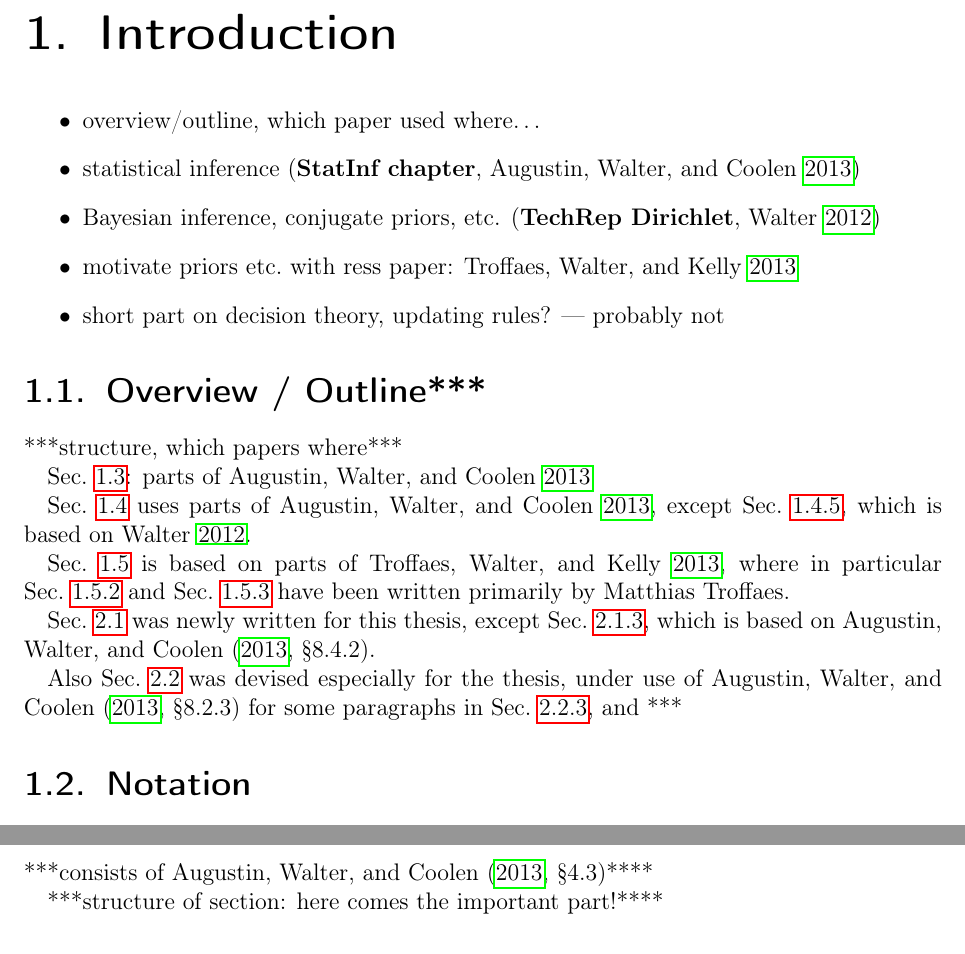
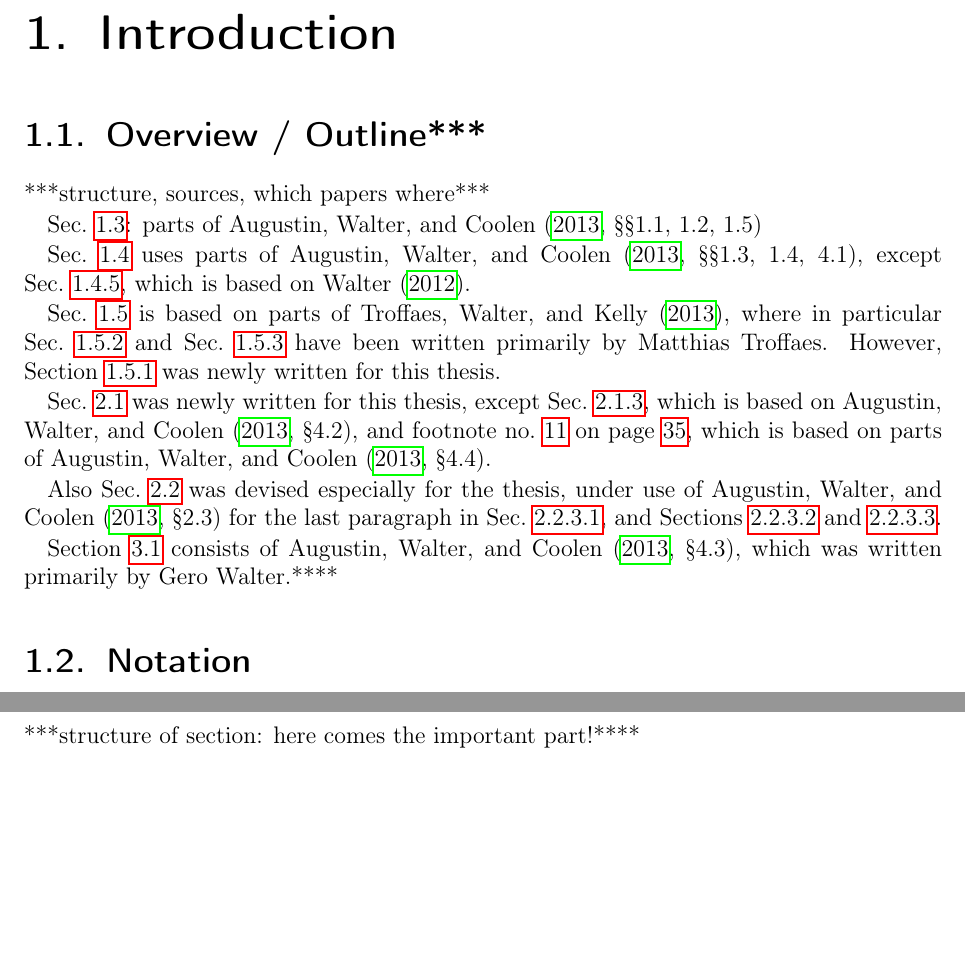
Before and after one commit to geeeero/diss, a LaTeX thesis (diss.tex, which reads intro.tex, setsofconjugatepriors.tex): two parts of pages 17 and 59 of 79, joined at a grey line, cut so that both start at the same text, the shorter picture padded with empty space. Compiled offline with pdfLaTeX.

Commit message:
diss: updating sources section 1.1

```diff
--- a/intro.tex
+++ b/intro.tex
@@ -1,41 +1,48 @@
 \chapter{Introduction}
 
 
-\begin{itemize}
-\item overview/outline, which paper used where\ldots
-\item statistical inference (\textbf{StatInf chapter}, \cite{itip-statinf})
-\item Bayesian inference, conjugate priors, etc. (\textbf{TechRep Dirichlet}, \cite{Walter2012b})
-\item motivate priors etc.\ with ress paper: \cite{Troffaes2013a}
-\item short part on decision theory, updating rules? --- probably not
+%\begin{itemize}
+%\item overview/outline, which paper used where\ldots
+%\item statistical inference (\textbf{StatInf chapter}, \cite{itip-statinf})
+%\item Bayesian inference, conjugate priors, etc. (\textbf{TechRep Dirichlet}, \cite{Walter2012b})
+%\item motivate priors etc.\ with ress paper: \cite{Troffaes2013a}
+%\item short part on decision theory, updating rules? --- probably not
 %\item other motivations for IP? --- later
-\end{itemize}
+%\end{itemize}
 
 \section{Overview / Outline***}
 
-***structure, which papers where***
-
-Sec.~\ref{sec:stat-inference}: parts of \cite{itip-statinf}
-
-Sec.~\ref{sec:bayes-inference} uses parts of \cite{itip-statinf},
-except Sec.~\ref{sec:diri-multi}, which is based on \cite{Walter2012b}.
+***structure, sources, which papers where***
+
+Sec.~\ref{sec:stat-inference}: parts of \textcite[\S\S 1.1, 1.2, 1.5]{itip-statinf}
+
+Sec.~\ref{sec:bayes-inference} uses parts of \textcite[\S\S 1.3, 1.4, 4.1]{itip-statinf},
+except Sec.~\ref{sec:diri-multi}, which is based on \textcite{Walter2012b}.
 
 %Sec.~\ref{sec:inferencetasks}: parts of \cite{itip-statinf}
 %Sec.~\ref{sec:beta-binom}: parts of \cite{itip-statinf}
 %Sec.~\ref{sec:norm-norm}: parts of \cite{itip-statinf}
 
 
-Sec.~\ref{sec:commoncause} is based on parts of \cite{Troffaes2013a},
+Sec.~\ref{sec:commoncause} is based on parts of \textcite{Troffaes2013a},
 where in particular Sec.~\ref{sec:basic-param-model} and Sec.~\ref{sec:alpha-factor-model}
 have been written primarily by Matthias Troffaes.
+However, Section~\ref{sec:commoncause-motivation} was newly written for this thesis.
 
 %Sec.~\ref{sec:alpha-factor-prior}: parts of \cite{Troffaes2013a}
 
 Sec.~\ref{sec:ip-intro} was newly written for this thesis,
-except Sec.~\ref{sec:imprecisebayes}, which is based on \textcite[\S 8.4.2]{itip-statinf}.
+except Sec.~\ref{sec:imprecisebayes}, which is based on \textcite[\S 4.2]{itip-statinf},
+and footnote no.~\ref{foot:updating} on page~\pageref{foot:updating},
+which is based on parts of \textcite[\S 4.4]{itip-statinf}.
 
 Also Sec.~\ref{sec:motivation} was devised especially for the thesis,
-under use of \textcite[\S 8.2.3]{itip-statinf} for some paragraphs in
-Sec.~\ref{sec:motivation:bayesian}, and ***
+under use of \textcite[\S 2.3]{itip-statinf} for the last paragraph in
+Sec.~\ref{sec:motivation:bayesian-foundational},
+and Sections~\ref{sec:motivation:near-ignorance} and \ref{sec:motivation:pdc}.
+
+Section~\ref{sec:generalmodel} consists of \textcite[\S 4.3]{itip-statinf},
+which was written primarily by Gero Walter.****
 
 \section{Notation}
 \label{sec:notation}
--- a/setsofconjugatepriors.tex
+++ b/setsofconjugatepriors.tex
@@ -22,11 +22,10 @@ Section **** another attempt to refine ****ISIPTA'11***
 
 ***more structure of section?***
 
+
 \section{Model Overview and Discussion}
 %\section{The General Model}
 \label{sec:generalmodel}
-
-***consists of \textcite[\S 4.3]{itip-statinf}****
 
 ***structure of section: here comes the important part!****
 
```
Also changed, not shown: genbayesinf.tex (+2 -1 lines), intro.tex (1 more changed lines).
